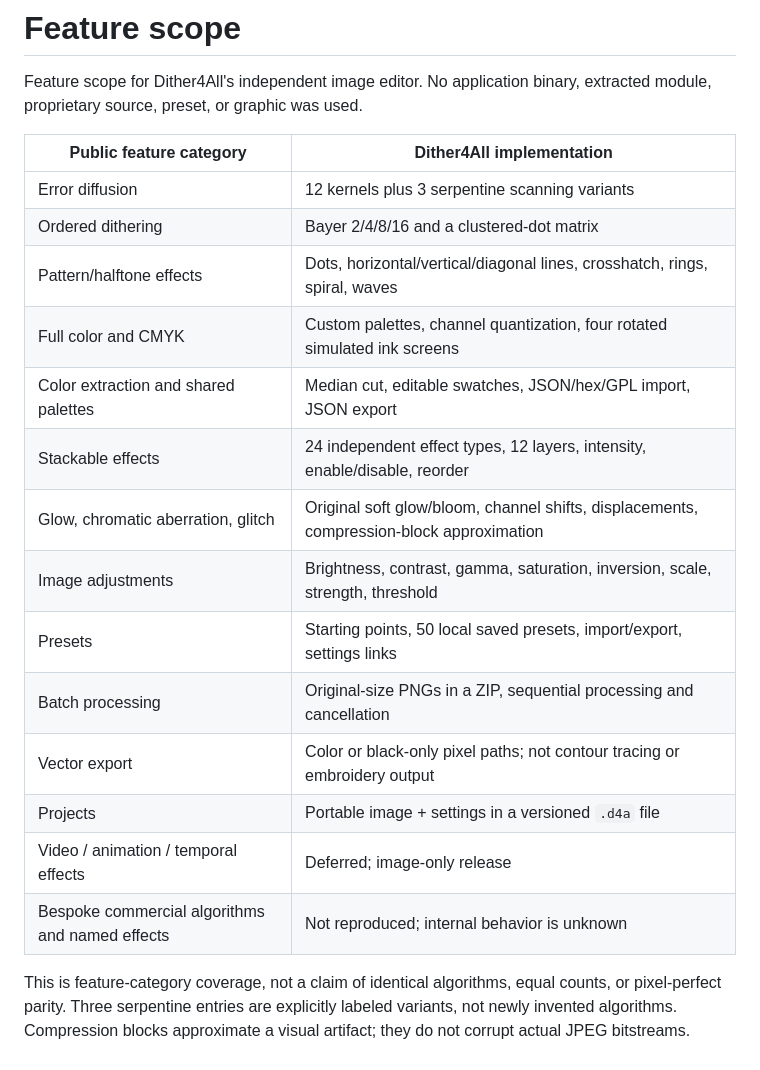
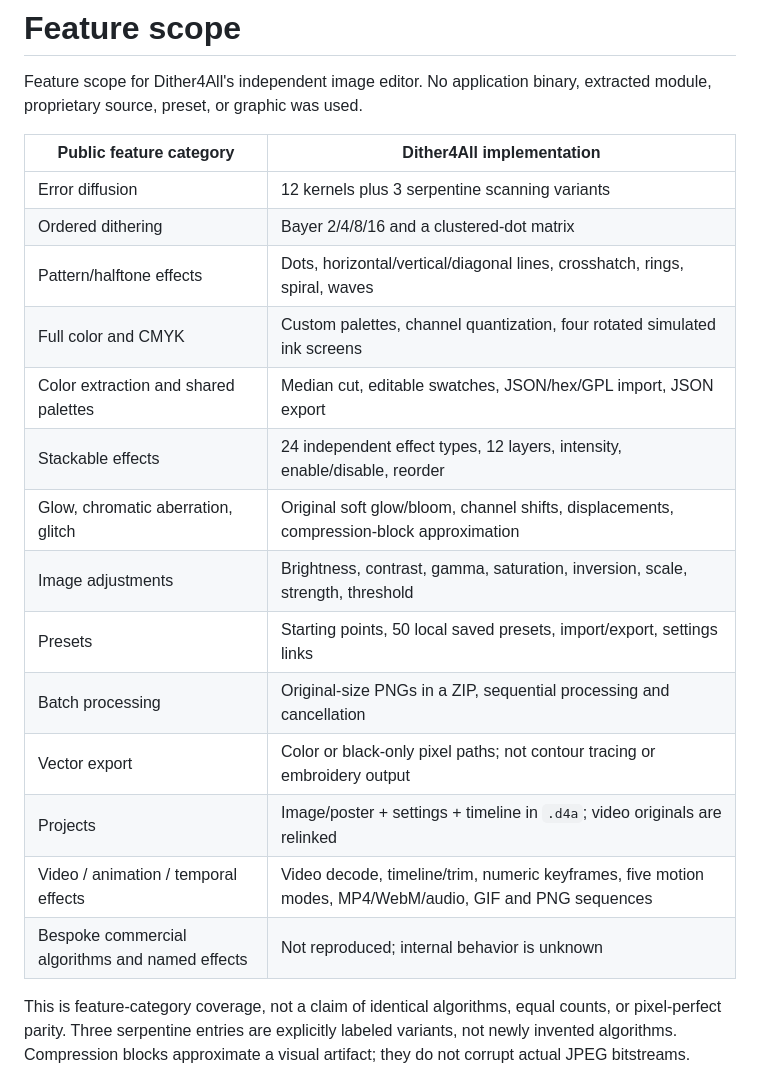
Before and after one commit to Gorskiz/Dither4All, a Markdown page: docs/features.md, the part around the change. Drawn GitHub-style.

```diff
--- a/docs/features.md
+++ b/docs/features.md
@@ -2,21 +2,21 @@
 
 Feature scope for Dither4All's independent image editor. No application binary, extracted module, proprietary source, preset, or graphic was used.
 
-| Public feature category                         | Dither4All implementation                                                                |
-| ----------------------------------------------- | ---------------------------------------------------------------------------------------- |
-| Error diffusion                                 | 12 kernels plus 3 serpentine scanning variants                                           |
-| Ordered dithering                               | Bayer 2/4/8/16 and a clustered-dot matrix                                                |
-| Pattern/halftone effects                        | Dots, horizontal/vertical/diagonal lines, crosshatch, rings, spiral, waves               |
-| Full color and CMYK                             | Custom palettes, channel quantization, four rotated simulated ink screens                |
-| Color extraction and shared palettes            | Median cut, editable swatches, JSON/hex/GPL import, JSON export                          |
-| Stackable effects                               | 24 independent effect types, 12 layers, intensity, enable/disable, reorder               |
-| Glow, chromatic aberration, glitch              | Original soft glow/bloom, channel shifts, displacements, compression-block approximation |
-| Image adjustments                               | Brightness, contrast, gamma, saturation, inversion, scale, strength, threshold           |
-| Presets                                         | Starting points, 50 local saved presets, import/export, settings links                   |
-| Batch processing                                | Original-size PNGs in a ZIP, sequential processing and cancellation                      |
-| Vector export                                   | Color or black-only pixel paths; not contour tracing or embroidery output                |
-| Projects                                        | Portable image + settings in a versioned `.d4a` file                                     |
-| Video / animation / temporal effects            | Deferred; image-only release                                                             |
-| Bespoke commercial algorithms and named effects | Not reproduced; internal behavior is unknown                                             |
+| Public feature category                         | Dither4All implementation                                                                                |
+| ----------------------------------------------- | -------------------------------------------------------------------------------------------------------- |
+| Error diffusion                                 | 12 kernels plus 3 serpentine scanning variants                                                           |
+| Ordered dithering                               | Bayer 2/4/8/16 and a clustered-dot matrix                                                                |
+| Pattern/halftone effects                        | Dots, horizontal/vertical/diagonal lines, crosshatch, rings, spiral, waves                               |
+| Full color and CMYK                             | Custom palettes, channel quantization, four rotated simulated ink screens                                |
+| Color extraction and shared palettes            | Median cut, editable swatches, JSON/hex/GPL import, JSON export                                          |
+| Stackable effects                               | 24 independent effect types, 12 layers, intensity, enable/disable, reorder                               |
+| Glow, chromatic aberration, glitch              | Original soft glow/bloom, channel shifts, displacements, compression-block approximation                 |
+| Image adjustments                               | Brightness, contrast, gamma, saturation, inversion, scale, strength, threshold                           |
+| Presets                                         | Starting points, 50 local saved presets, import/export, settings links                                   |
+| Batch processing                                | Original-size PNGs in a ZIP, sequential processing and cancellation                                      |
+| Vector export                                   | Color or black-only pixel paths; not contour tracing or embroidery output                                |
+| Projects                                        | Image/poster + settings + timeline in `.d4a`; video originals are relinked                               |
+| Video / animation / temporal effects            | Video decode, timeline/trim, numeric keyframes, five motion modes, MP4/WebM/audio, GIF and PNG sequences |
+| Bespoke commercial algorithms and named effects | Not reproduced; internal behavior is unknown                                                             |
 
 This is feature-category coverage, not a claim of identical algorithms, equal counts, or pixel-perfect parity. Three serpentine entries are explicitly labeled variants, not newly invented algorithms. Compression blocks approximate a visual artifact; they do not corrupt actual JPEG bitstreams. CMYK is an RGB display simulation, not a color-managed print separation workflow.
```
Also changed, not shown: README.md (+6 -5 lines), docs/architecture.md (+11 -3 lines), docs/motion.md (added, +38 -0 lines), docs/motion-preview.png (added), 2 other files.
